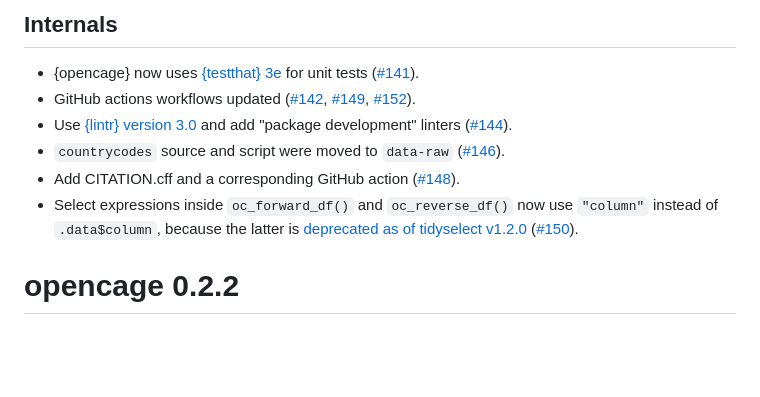
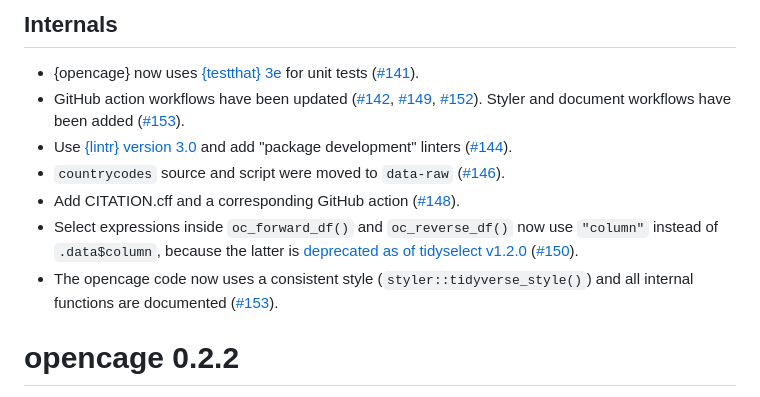
Before and after one commit to ropensci/opencage, a Markdown page: NEWS.md, the part around the change. GitHub-like rendering; blank space fills up the shorter version.

Commit message:
add NEWS [skip ci]

```diff
--- a/NEWS.md
+++ b/NEWS.md
@@ -10,11 +10,12 @@
 ## Internals
 
 * {opencage} now uses [{testthat} 3e](https://testthat.r-lib.org/articles/third-edition.html) for unit tests ([#141](https://github.com/ropensci/opencage/issues/141)).
-* GitHub actions workflows updated ([#142](https://github.com/ropensci/opencage/issues/142),  [#149](https://github.com/ropensci/opencage/pull/149), [#152](https://github.com/ropensci/opencage/pull/152)).
+* GitHub action workflows have been updated ([#142](https://github.com/ropensci/opencage/issues/142),  [#149](https://github.com/ropensci/opencage/pull/149), [#152](https://github.com/ropensci/opencage/pull/152)). Styler and document workflows have been added ([#153](https://github.com/ropensci/opencage/pull/153)).
 * Use [{lintr} version 3.0](https://www.tidyverse.org/blog/2022/07/lintr-3-0-0/) and add "package development" linters ([#144](https://github.com/ropensci/opencage/pull/144)).
 * `countrycodes` source and script were moved to `data-raw` ([#146](https://github.com/ropensci/opencage/pull/146)).
 * Add CITATION.cff and a corresponding GitHub action ([#148](https://github.com/ropensci/opencage/pull/148)).
 * Select expressions inside `oc_forward_df()` and `oc_reverse_df()` now use `"column"` instead of `.data$column`, because the latter is [deprecated as of tidyselect v1.2.0](https://tidyselect.r-lib.org/news/index.html#tidyselect-120)  ([#150](https://github.com/ropensci/opencage/pull/150)).
+* The opencage code now uses a consistent style (`styler::tidyverse_style()`) and all internal functions are documented  ([#153](https://github.com/ropensci/opencage/pull/153)).
 
 # opencage 0.2.2
 
```
